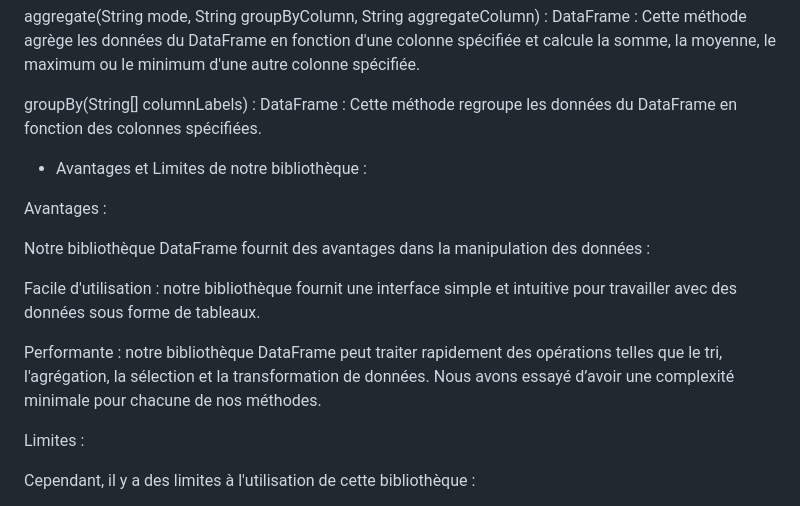
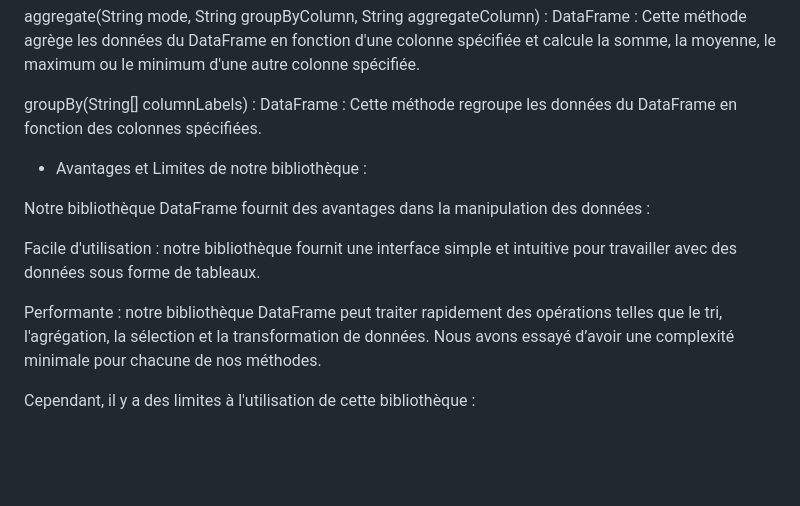
Before and after one commit to DrankRock/Projet_DevOps_2023, a Markdown page: README.md, the part around the change. GitHub-like rendering; blank space fills up the shorter version.

```diff
--- a/README.md
+++ b/README.md
@@ -91,15 +91,11 @@ groupBy(String[] columnLabels) : DataFrame : Cette méthode regroupe les donnée
 
 * Avantages et Limites de notre bibliothèque :
 
-Avantages :
-
 Notre bibliothèque DataFrame fournit des avantages dans la manipulation des données :
 
 Facile d'utilisation : notre bibliothèque fournit une interface simple et intuitive pour travailler avec des données sous forme de tableaux.
 
 Performante : notre bibliothèque DataFrame peut traiter rapidement des opérations telles que le tri, l'agrégation, la sélection et la transformation de données. Nous avons essayé d’avoir une complexité minimale pour chacune de nos méthodes.
-
-Limites :
 
 Cependant, il y a des limites à l'utilisation de cette bibliothèque :
 
```
